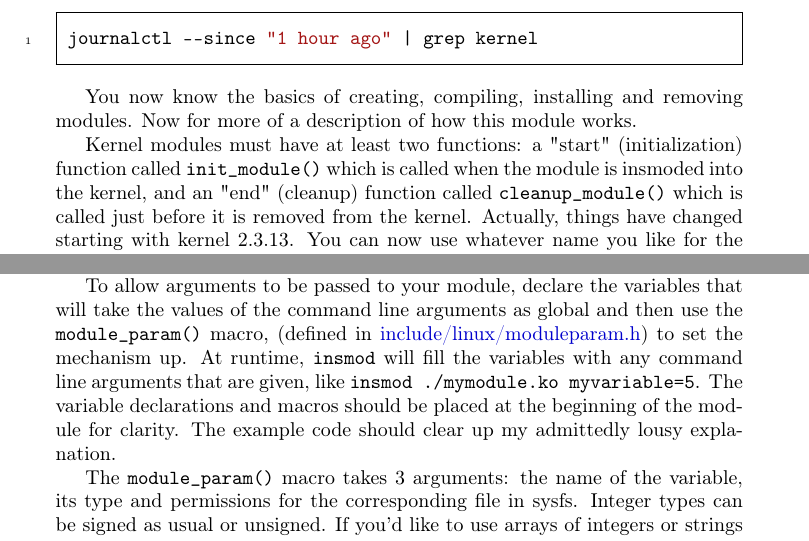
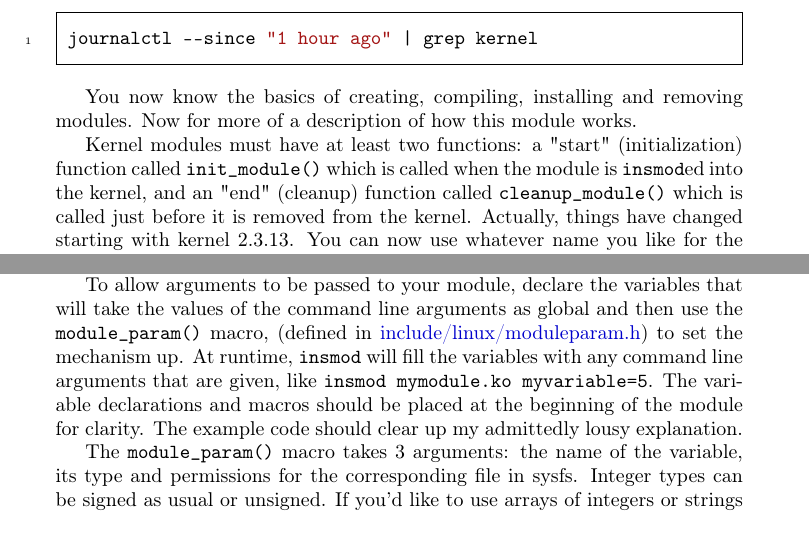
Before and after one commit to sysprog21/lkmpg, a LaTeX book (lkmpg.tex): two parts of pages 8 and 11 of 42, joined at a grey line, cut so that both start at the same text. Compiled offline with pdfLaTeX.

Commit message:
Make insmod/rmmod more consistent

```diff
--- a/lkmpg.tex
+++ b/lkmpg.tex
@@ -261,7 +261,7 @@ journalctl --since "1 hour ago" | grep kernel
 You now know the basics of creating, compiling, installing and removing modules.
 Now for more of a description of how this module works.
 
-Kernel modules must have at least two functions: a "start" (initialization) function called \cpp|init_module()| which is called when the module is insmoded into the kernel, and an "end" (cleanup) function called \cpp|cleanup_module()| which is called just before it is removed from the kernel.
+Kernel modules must have at least two functions: a "start" (initialization) function called \cpp|init_module()| which is called when the module is \sh|insmod|ed into the kernel, and an "end" (cleanup) function called \cpp|cleanup_module()| which is called just before it is removed from the kernel.
 Actually, things have changed starting with kernel 2.3.13.
 % TODO: adjust the section anchor
 You can now use whatever name you like for the start and end functions of a module, and you will learn how to do this in Section \ref{hello_n_goodbye}.
@@ -375,7 +375,7 @@ This and a few other macros describing the module are illustrated in the below e
 Modules can take command line arguments, but not with the argc/argv you might be used to.
 
 To allow arguments to be passed to your module, declare the variables that will take the values of the command line arguments as global and then use the \cpp|module_param()| macro, (defined in \src{include/linux/moduleparam.h}) to set the mechanism up.
-At runtime, \sh|insmod| will fill the variables with any command line arguments that are given, like \sh|insmod ./mymodule.ko myvariable=5|.
+At runtime, \sh|insmod| will fill the variables with any command line arguments that are given, like \sh|insmod mymodule.ko myvariable=5|.
 The variable declarations and macros should be placed at the beginning of the module for clarity.
 The example code should clear up my admittedly lousy explanation.
 
```
Also changed, not shown: lkmpg.tex (2 more changed lines).
